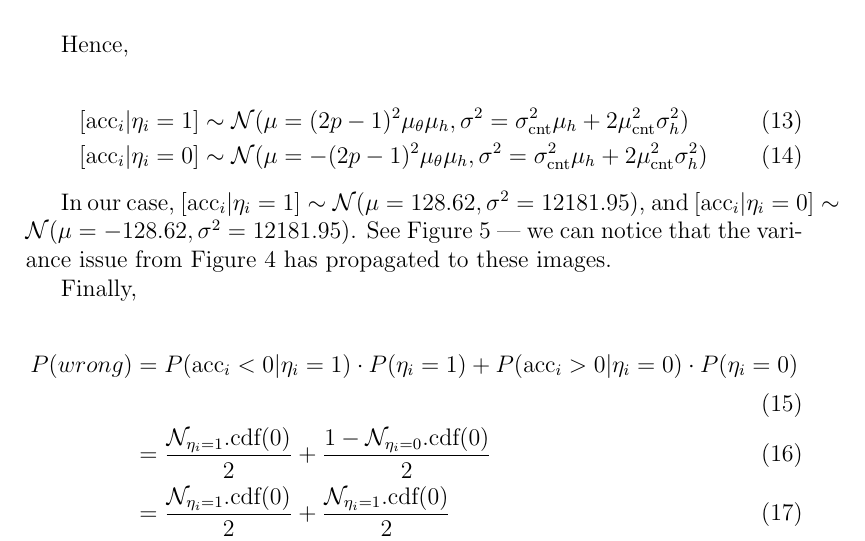
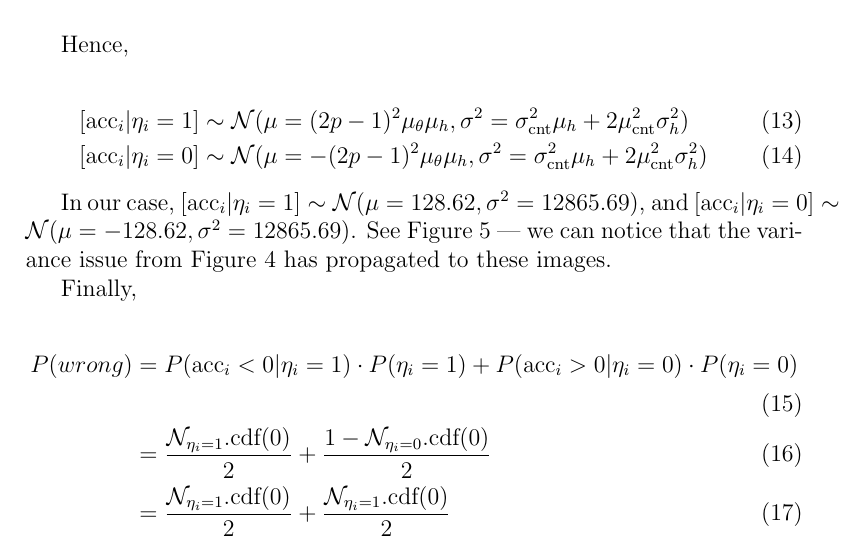
Before and after one commit to Alex-Linhares/msbrogli-phd, a LaTeX document (kanerva-answer.tex): part of page 8 of 10, cut so that both start at the same text. Compiled offline with pdfLaTeX.

Commit message:
SDM Answer to Kanerva.

```diff
--- a/kanerva-answer.tex
+++ b/kanerva-answer.tex
@@ -240,7 +240,7 @@ Hence,
 \left[ \text{acc}_i|\eta_i=0 \right] &\sim \mathcal{N}(\mu = -(2p-1)^2 \mu_\theta \mu_h, \sigma^2 = \sigma_\text{cnt}^2 \mu_h + 2 \mu_\text{cnt}^2 \sigma^2_h) \label{eqn:sdm-eta0}
 \end{align}
 
-In our case, $\left[ \text{acc}_i|\eta_i=1 \right] \sim \mathcal{N}(\mu = 128.62, \sigma^2 = 12181.95)$, and $\left[ \text{acc}_i|\eta_i=0 \right] \sim \mathcal{N}(\mu = -128.62, \sigma^2 = 12181.95)$. See Figure \ref{fig:sdm-read} --- we can notice that the variance issue from Figure \ref{fig:sdm-read-sums} has propagated to these images.
+In our case, $\left[ \text{acc}_i|\eta_i=1 \right] \sim \mathcal{N}(\mu = 128.62, \sigma^2 = 12865.69)$, and $\left[ \text{acc}_i|\eta_i=0 \right] \sim \mathcal{N}(\mu = -128.62, \sigma^2 = 12865.69)$. See Figure \ref{fig:sdm-read} --- we can notice that the variance issue from Figure \ref{fig:sdm-read-sums} has propagated to these images.
 
 \begin{figure}[h!]
   \centering
```
